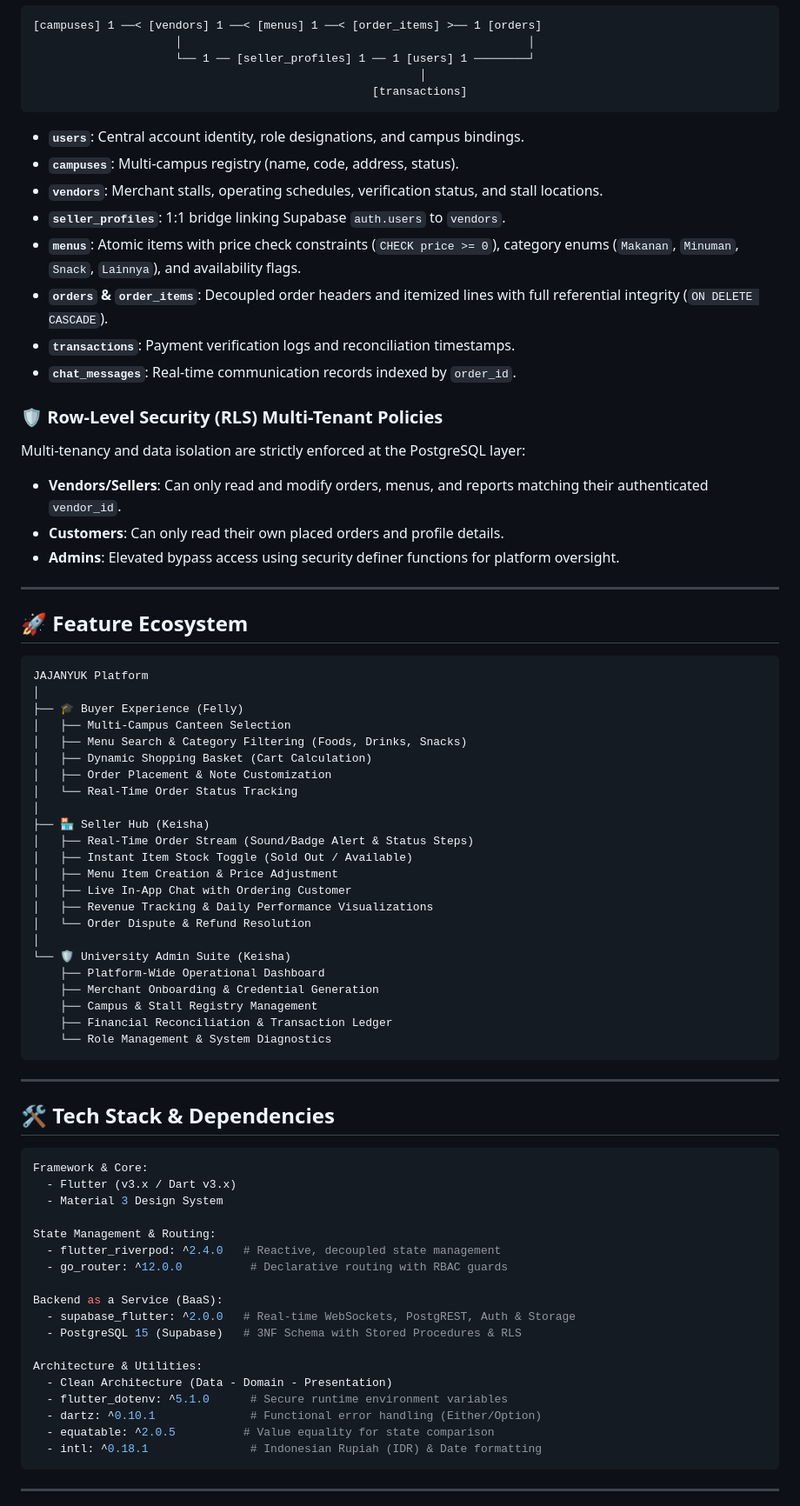
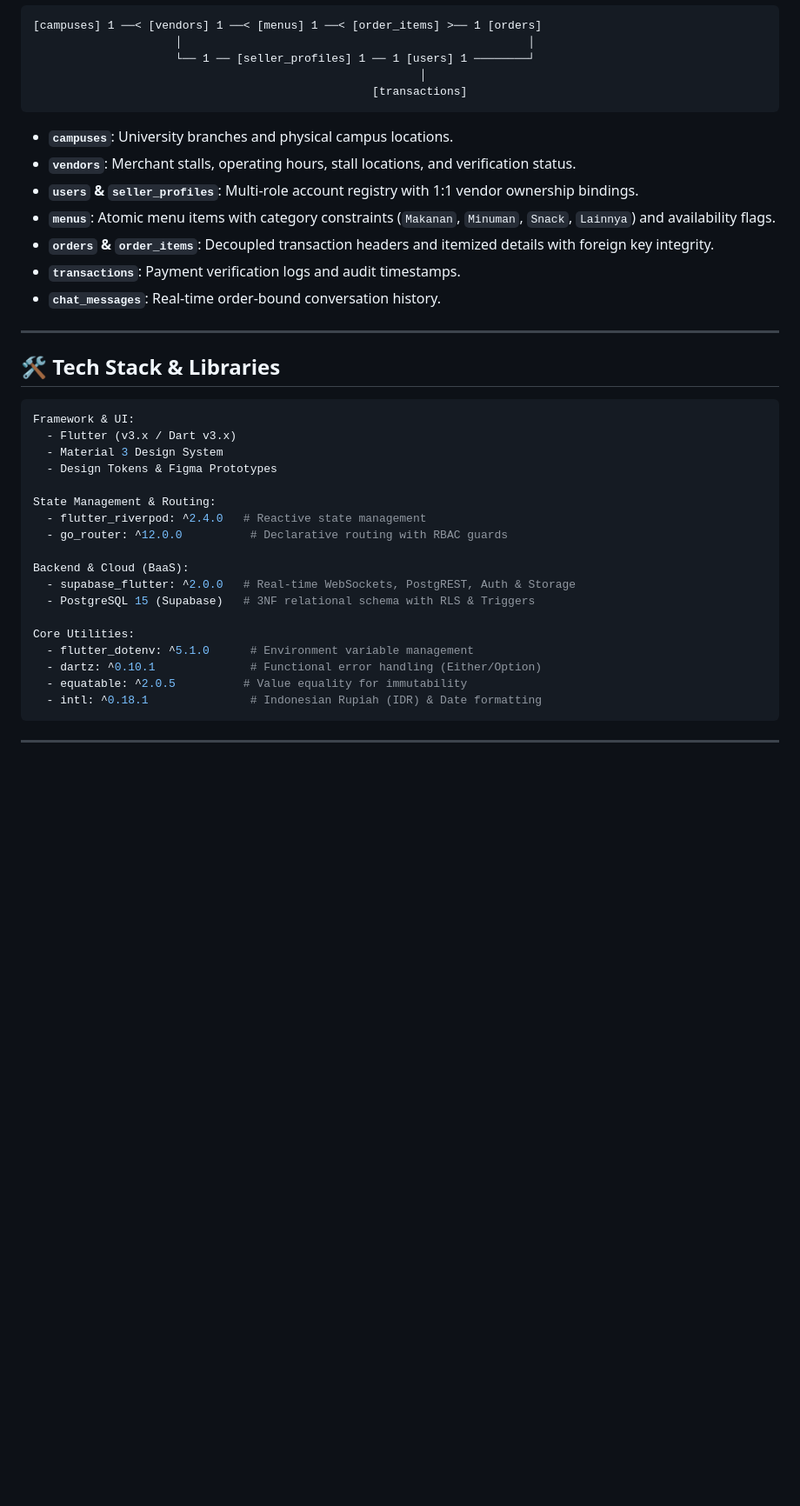
Before and after one commit to wvionn/JAJANYUK, a Markdown page: README.md, the part around one of its changes. Shown at 87% size. Drawn GitHub-style; blank space fills up the shorter version.

Commit message:
docs: update readme

````diff
--- a/README.md
+++ b/README.md
@@ -151,73 +157,36 @@ The database architecture was normalized from raw canteen receipt structures (**
                                                   [transactions]
 ```
 
-* **`users`**: Central account identity, role designations, and campus bindings.
-* **`campuses`**: Multi-campus registry (name, code, address, status).
-* **`vendors`**: Merchant stalls, operating schedules, verification status, and stall locations.
-* **`seller_profiles`**: 1:1 bridge linking Supabase `auth.users` to `vendors`.
-* **`menus`**: Atomic items with price check constraints (`CHECK price >= 0`), category enums (`Makanan`, `Minuman`, `Snack`, `Lainnya`), and availability flags.
-* **`orders` & `order_items`**: Decoupled order headers and itemized lines with full referential integrity (`ON DELETE CASCADE`).
-* **`transactions`**: Payment verification logs and reconciliation timestamps.
-* **`chat_messages`**: Real-time communication records indexed by `order_id`.
-
-### 🛡️ Row-Level Security (RLS) Multi-Tenant Policies
-Multi-tenancy and data isolation are strictly enforced at the PostgreSQL layer:
-* **Vendors/Sellers**: Can only read and modify orders, menus, and reports matching their authenticated `vendor_id`.
-* **Customers**: Can only read their own placed orders and profile details.
-* **Admins**: Elevated bypass access using security definer functions for platform oversight.
+* **`campuses`**: University branches and physical campus locations.
+* **`vendors`**: Merchant stalls, operating hours, stall locations, and verification status.
+* **`users` & `seller_profiles`**: Multi-role account registry with 1:1 vendor ownership bindings.
+* **`menus`**: Atomic menu items with category constraints (`Makanan`, `Minuman`, `Snack`, `Lainnya`) and availability flags.
+* **`orders` & `order_items`**: Decoupled transaction headers and itemized details with foreign key integrity.
+* **`transactions`**: Payment verification logs and audit timestamps.
+* **`chat_messages`**: Real-time order-bound conversation history.
 
 ---
 
-## 🚀 Feature Ecosystem
-
-```
-JAJANYUK Platform
-│
-├── 🎓 Buyer Experience (Felly)
-│   ├── Multi-Campus Canteen Selection
-│   ├── Menu Search & Category Filtering (Foods, Drinks, Snacks)
-│   ├── Dynamic Shopping Basket (Cart Calculation)
-│   ├── Order Placement & Note Customization
-│   └── Real-Time Order Status Tracking
-│
-├── 🏪 Seller Hub (Keisha)
-│   ├── Real-Time Order Stream (Sound/Badge Alert & Status Steps)
-│   ├── Instant Item Stock Toggle (Sold Out / Available)
-│   ├── Menu Item Creation & Price Adjustment
-│   ├── Live In-App Chat with Ordering Customer
-│   ├── Revenue Tracking & Daily Performance Visualizations
-│   └── Order Dispute & Refund Resolution
-│
-└── 🛡️ University Admin Suite (Keisha)
-    ├── Platform-Wide Operational Dashboard
-    ├── Merchant Onboarding & Credential Generation
-    ├── Campus & Stall Registry Management
-    ├── Financial Reconciliation & Transaction Ledger
-    └── Role Management & System Diagnostics
-```
-
----
-
-## 🛠️ Tech Stack & Dependencies
+## 🛠️ Tech Stack & Libraries
 
 ```yaml
-Framework & Core:
+Framework & UI:
   - Flutter (v3.x / Dart v3.x)
   - Material 3 Design System
+  - Design Tokens & Figma Prototypes
 
 State Management & Routing:
-  - flutter_riverpod: ^2.4.0   # Reactive, decoupled state management
+  - flutter_riverpod: ^2.4.0   # Reactive state management
   - go_router: ^12.0.0          # Declarative routing with RBAC guards
 
-Backend as a Service (BaaS):
+Backend & Cloud (BaaS):
   - supabase_flutter: ^2.0.0   # Real-time WebSockets, PostgREST, Auth & Storage
-  - PostgreSQL 15 (Supabase)   # 3NF Schema with Stored Procedures & RLS
+  - PostgreSQL 15 (Supabase)   # 3NF relational schema with RLS & Triggers
 
-Architecture & Utilities:
-  - Clean Architecture (Data - Domain - Presentation)
-  - flutter_dotenv: ^5.1.0      # Secure runtime environment variables
+Core Utilities:
+  - flutter_dotenv: ^5.1.0      # Environment variable management
   - dartz: ^0.10.1              # Functional error handling (Either/Option)
-  - equatable: ^2.0.5          # Value equality for state comparison
+  - equatable: ^2.0.5          # Value equality for immutability
   - intl: ^0.18.1               # Indonesian Rupiah (IDR) & Date formatting
 ```
 
````
Also changed, not shown: other parts of README.md (+109 -106 lines).
